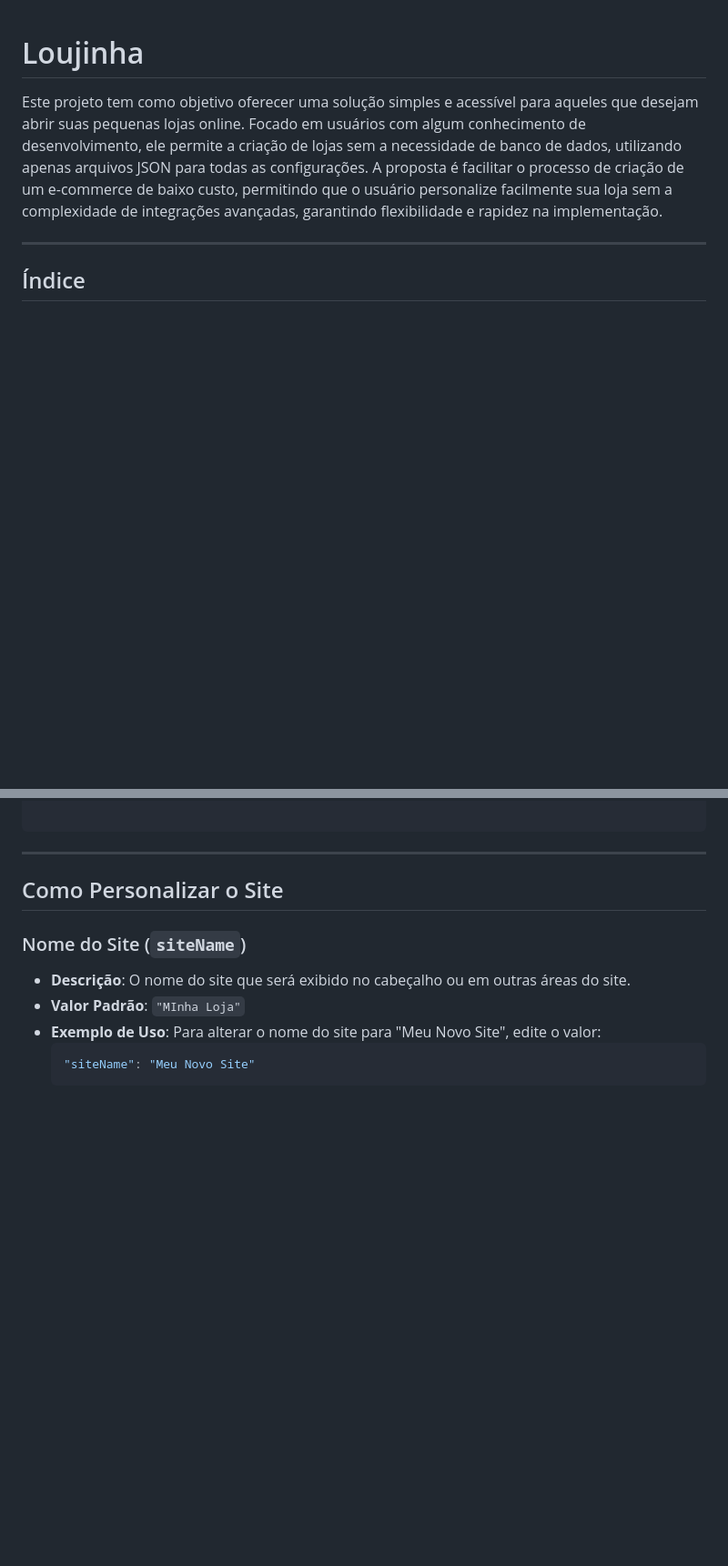
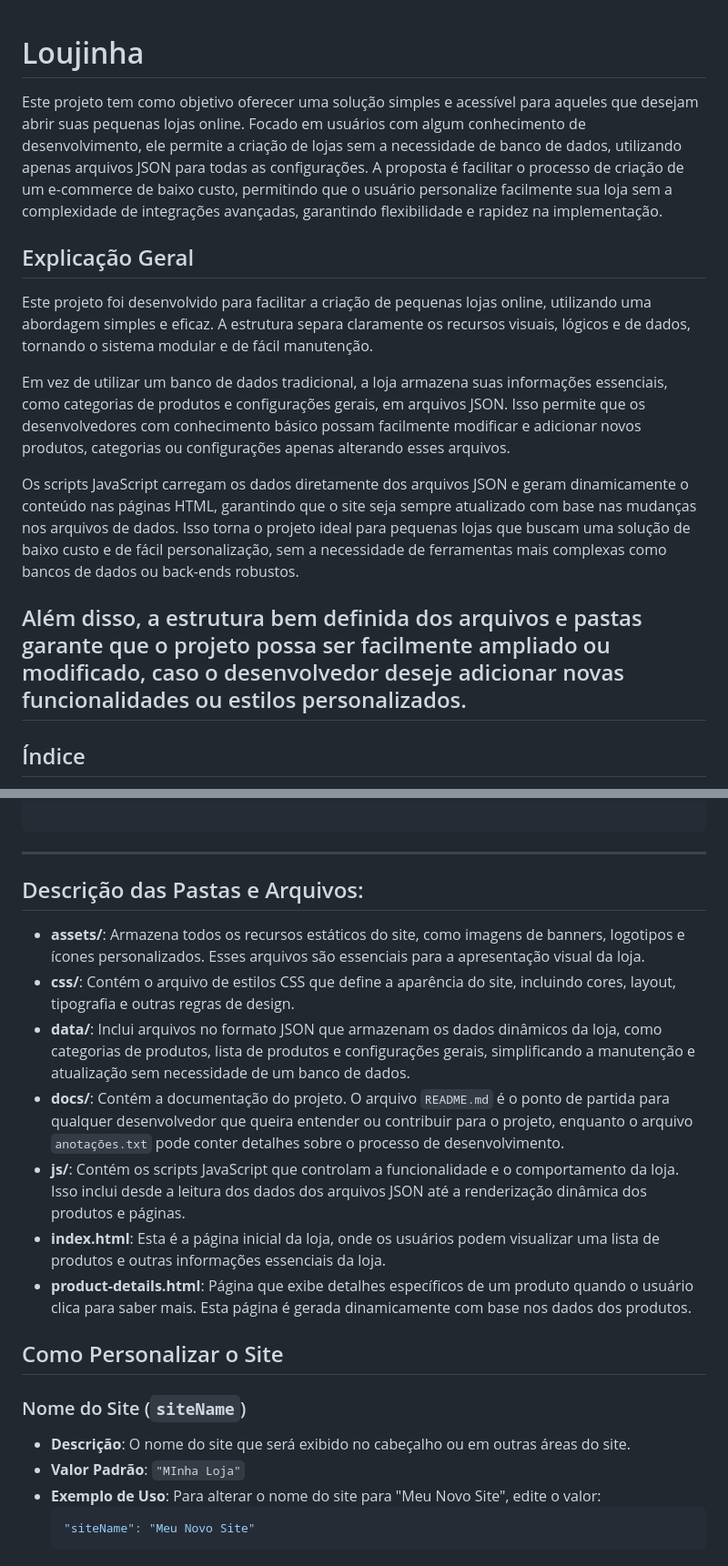
Before and after one commit to DiocelioJunior/LOJA, a Markdown page: README.md, 2 parts joined by grey strips. Shown: that part at 91% size. Rendered like a GitHub page; blank space fills up the shorter version.

````diff
--- a/README.md
+++ b/README.md
@@ -2,6 +2,15 @@
 
 Este projeto tem como objetivo oferecer uma solução simples e acessível para aqueles que desejam abrir suas pequenas lojas online. Focado em usuários com algum conhecimento de desenvolvimento, ele permite a criação de lojas sem a necessidade de banco de dados, utilizando apenas arquivos JSON para todas as configurações. A proposta é facilitar o processo de criação de um e-commerce de baixo custo, permitindo que o usuário personalize facilmente sua loja sem a complexidade de integrações avançadas, garantindo flexibilidade e rapidez na implementação.
 
+## Explicação Geral
+
+Este projeto foi desenvolvido para facilitar a criação de pequenas lojas online, utilizando uma abordagem simples e eficaz. A estrutura separa claramente os recursos visuais, lógicos e de dados, tornando o sistema modular e de fácil manutenção.
+
+Em vez de utilizar um banco de dados tradicional, a loja armazena suas informações essenciais, como categorias de produtos e configurações gerais, em arquivos JSON. Isso permite que os desenvolvedores com conhecimento básico possam facilmente modificar e adicionar novos produtos, categorias ou configurações apenas alterando esses arquivos.
+
+Os scripts JavaScript carregam os dados diretamente dos arquivos JSON e geram dinamicamente o conteúdo nas páginas HTML, garantindo que o site seja sempre atualizado com base nas mudanças nos arquivos de dados. Isso torna o projeto ideal para pequenas lojas que buscam uma solução de baixo custo e de fácil personalização, sem a necessidade de ferramentas mais complexas como bancos de dados ou back-ends robustos.
+
+Além disso, a estrutura bem definida dos arquivos e pastas garante que o projeto possa ser facilmente ampliado ou modificado, caso o desenvolvedor deseje adicionar novas funcionalidades ou estilos personalizados.
 ---
 
 ## Índice
@@ -53,6 +62,16 @@ LOJA/
 
 ```
 ---
+
+## Descrição das Pastas e Arquivos:
+
+- **assets/**: Armazena todos os recursos estáticos do site, como imagens de banners, logotipos e ícones personalizados. Esses arquivos são essenciais para a apresentação visual da loja.
+- **css/**: Contém o arquivo de estilos CSS que define a aparência do site, incluindo cores, layout, tipografia e outras regras de design.
+- **data/**: Inclui arquivos no formato JSON que armazenam os dados dinâmicos da loja, como categorias de produtos, lista de produtos e configurações gerais, simplificando a manutenção e atualização sem necessidade de um banco de dados.
+- **docs/**: Contém a documentação do projeto. O arquivo `README.md` é o ponto de partida para qualquer desenvolvedor que queira entender ou contribuir para o projeto, enquanto o arquivo `anotações.txt` pode conter detalhes sobre o processo de desenvolvimento.
+- **js/**: Contém os scripts JavaScript que controlam a funcionalidade e o comportamento da loja. Isso inclui desde a leitura dos dados dos arquivos JSON até a renderização dinâmica dos produtos e páginas.
+- **index.html**: Esta é a página inicial da loja, onde os usuários podem visualizar uma lista de produtos e outras informações essenciais da loja.
+- **product-details.html**: Página que exibe detalhes específicos de um produto quando o usuário clica para saber mais. Esta página é gerada dinamicamente com base nos dados dos produtos.
 
 ## Como Personalizar o Site
 
````
